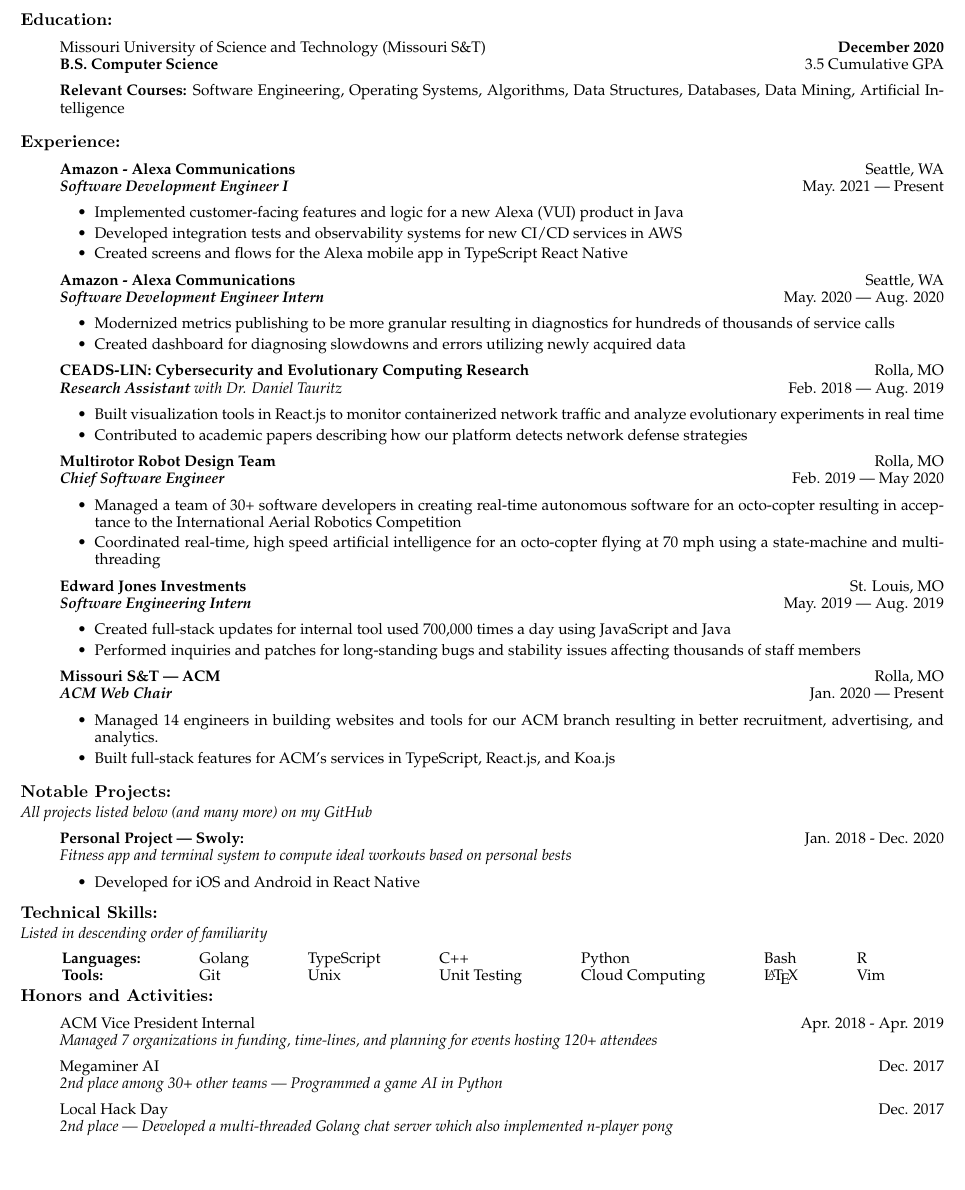
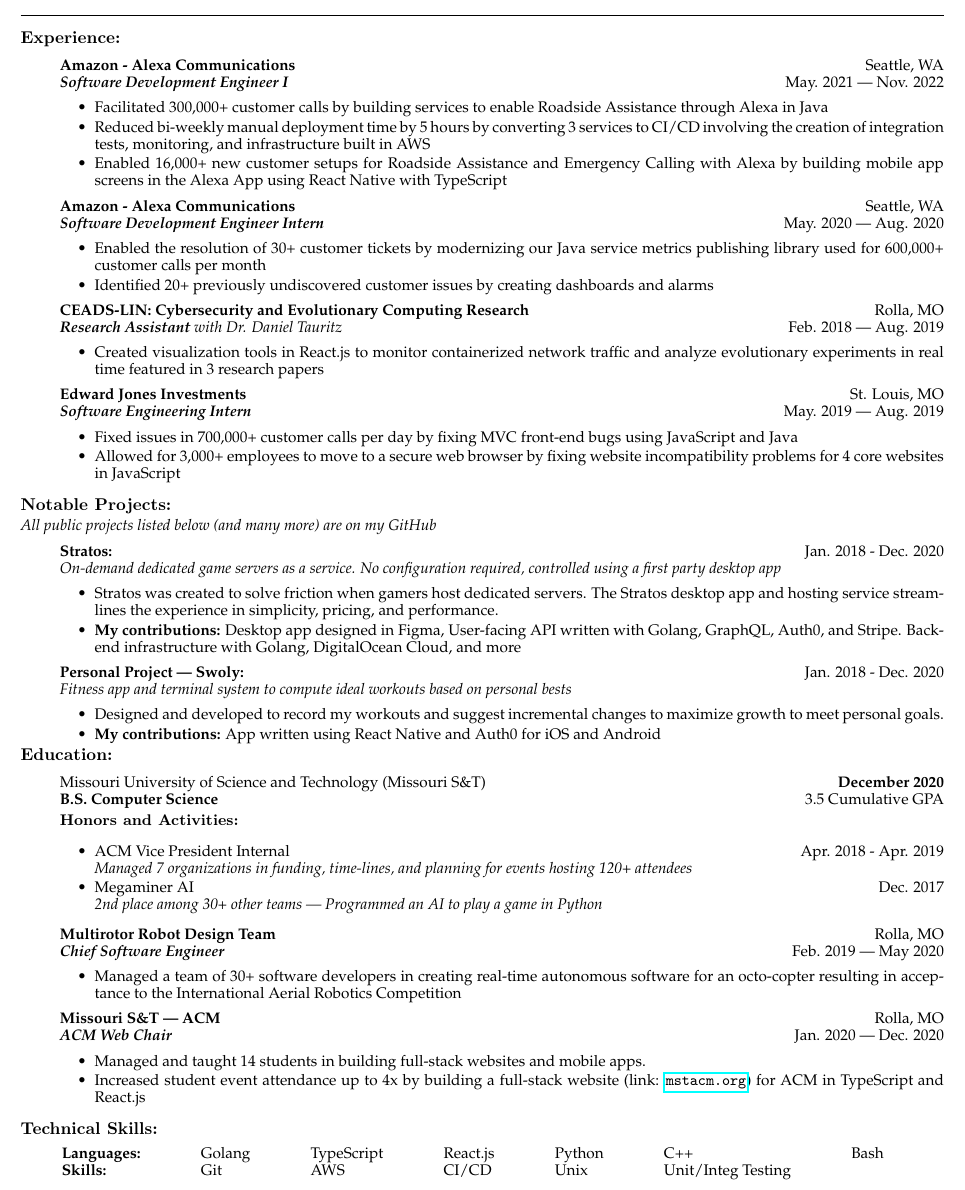
Before and after one commit to ClayMav/resume, a LaTeX CV (resume.tex): part of the page, cut so that both start at the same text, the shorter picture padded with empty space. Compiled offline with pdfLaTeX.

Commit message:
Updated after layoff Q422

```diff
--- a/resume.tex
+++ b/resume.tex
@@ -36,7 +36,75 @@
 
 \vspace{3pt} \rule{\textwidth}{1pt}\vspace{6pt}
 
-\vspace*{-8px}
+\vspace*{-14px}
+\subsection*{Experience:}
+
+\begin{itemize}
+      \item[] \textbf{Amazon - Alexa Communications}
+            \hfill Seattle, WA\\
+            \textit{\textbf{Software Development Engineer I}}
+            \hfill May. 2021 --- Nov. 2022
+            \begin{itemize}
+                  \item[\textbullet] Facilitated 300,000+ customer calls by building services to enable Roadside Assistance through Alexa in Java
+                  \item[\textbullet] Reduced bi-weekly manual deployment time by 5 hours by converting 3 services to CI/CD involving the creation of integration tests, monitoring, and infrastructure built in AWS
+                  \item[\textbullet] Enabled 16,000+ new customer setups for Roadside Assistance and Emergency Calling with Alexa by building mobile app screens in the Alexa App using React Native with TypeScript
+            \end{itemize}
+
+      \item[] \textbf{Amazon - Alexa Communications}
+            \hfill Seattle, WA\\
+            \textit{\textbf{Software Development Engineer Intern}}
+            \hfill May. 2020 --- Aug. 2020
+            \begin{itemize}
+                  \item[\textbullet] Enabled the resolution of 30+ customer tickets by modernizing our Java service metrics publishing library used for 600,000+ customer calls per month
+                  \item[\textbullet] Identified 20+ previously undiscovered customer issues by creating dashboards and alarms
+            \end{itemize}
+
+      \item[] \textbf{CEADS-LIN:\@ Cybersecurity and Evolutionary Computing Research}
+            \hfill Rolla, MO\\
+            \textit{\textbf{Research Assistant} with Dr. Daniel Tauritz}
+            \hfill Feb. 2018 --- Aug. 2019
+            \begin{itemize}
+                  \item[\textbullet] Created visualization tools in React.js to
+                        monitor containerized network traffic and analyze evolutionary experiments
+                        in real time featured in 3 research papers
+            \end{itemize}
+
+      \item[] \textbf{Edward Jones Investments}
+            \hfill St. Louis, MO\\
+            \textit{\textbf{Software Engineering Intern}}
+            \hfill May. 2019 --- Aug. 2019
+            \begin{itemize}
+                  \item[\textbullet] Fixed issues in 700,000+ customer calls per day by fixing MVC front-end bugs using JavaScript and Java
+                  \item[\textbullet] Allowed for 3,000+ employees to move to a secure web browser by fixing website incompatibility problems for 4 core websites in JavaScript
+            \end{itemize}
+
+
+\end{itemize}
+
+\vspace*{-11px}
+\subsection*{Notable Projects:}
+\vspace*{-4px}
+\textit{All public projects listed below (and many more) are on my GitHub}
+\begin{itemize}
+
+      \item[] \textbf{Stratos:}
+            \hfill Jan. 2018 - Dec. 2020\\
+            \textit{On-demand dedicated game servers as a service. No configuration required, controlled using a first party desktop app}
+            \begin{itemize}
+                  \item[\textbullet] Stratos was created to solve friction when gamers host dedicated servers. The Stratos desktop app and hosting service streamlines the experience in simplicity, pricing, and performance.
+                  \item[\textbullet] \textbf{My contributions:} Desktop app designed in Figma, User-facing API written with Golang, GraphQL, Auth0, and Stripe. Back-end infrastructure with Golang, DigitalOcean Cloud, and more
+            \end{itemize}
+
+      \item[] \textbf{Personal Project --- Swoly:}
+            \hfill Jan. 2018 - Dec. 2020\\
+            \textit{Fitness app and terminal system to compute ideal workouts based on personal bests}
+            \begin{itemize}
+                  \item[\textbullet] Designed and developed to record my workouts and suggest incremental changes to maximize growth to meet personal goals.
+                  \item[\textbullet] \textbf{My contributions:} App written using React Native and Auth0 for iOS and Android
+            \end{itemize}
+\end{itemize}
+
+\vspace*{-16px}
 \subsection*{Education:}
 
 \begin{itemize}
@@ -44,47 +112,20 @@
             \hfill \textbf{December 2020}\\
             \textbf{B.S. Computer Science}
             \hfill \cgpa{} Cumulative GPA
-      \item[] \textbf{Relevant Courses:} Software Engineering, Operating Systems,
-            Algorithms, Data Structures, Databases, Data Mining, Artificial Intelligence
+
+\vspace*{-10px}
+\subsubsection*{Honors and Activities:}
+
+\begin{itemize}
+      \item[\textbullet] ACM Vice President Internal
+            \hfill Apr. 2018 - Apr. 2019\\
+            \textit{Managed 7 organizations in funding, time-lines, and planning for events hosting 120+ attendees}
+      \item[\textbullet] Megaminer AI
+            \hfill Dec. 2017\\
+            \textit{2nd place among 30+ other teams --- Programmed an AI to play a game in Python}
 \end{itemize}
 
-\vspace*{-11px}
-\subsection*{Experience:}
-
-\begin{itemize}
-      \item[] \textbf{Amazon - Alexa Communications}
-            \hfill Seattle, WA\\
-            \textit{\textbf{Software Development Engineer I}}
-            \hfill May. 2021 --- Present
-            \begin{itemize}
-                  \item[\textbullet] Implemented customer-facing features and logic for a new Alexa (VUI) product in Java
-                  \item[\textbullet] Developed integration tests and observability systems for new CI/CD services in AWS
-                  \item[\textbullet] Created screens and flows for the Alexa mobile app in TypeScript React Native
-            \end{itemize}
-
-      \item[] \textbf{Amazon - Alexa Communications}
-            \hfill Seattle, WA\\
-            \textit{\textbf{Software Development Engineer Intern}}
-            \hfill May. 2020 --- Aug. 2020
-            \begin{itemize}
-                  \item[\textbullet] Modernized metrics publishing to be more granular resulting
-                        in diagnostics for hundreds of thousands of service calls
-                  \item[\textbullet] Created dashboard for diagnosing slowdowns and errors utilizing
-                        newly acquired data
-            \end{itemize}
-
-      \item[] \textbf{CEADS-LIN:\@ Cybersecurity and Evolutionary Computing Research}
-            \hfill Rolla, MO\\
-            \textit{\textbf{Research Assistant} with Dr. Daniel Tauritz}
-            \hfill Feb. 2018 --- Aug. 2019
-            \begin{itemize}
-                  \item[\textbullet] Built visualization tools in React.js to
-                        monitor containerized network traffic and analyze evolutionary experiments
-                        in real time
-                  \item[\textbullet] Contributed to academic papers describing how our
-                        platform detects network defense strategies
-            \end{itemize}
-
+     \vspace*{-1px}
       \item[] \textbf{Multirotor Robot Design Team}
             \hfill Rolla, MO\\
             \textit{\textbf{Chief Software Engineer}}
@@ -93,70 +134,27 @@
                   \item[\textbullet] Managed a team of 30+ software developers in
                         creating real-time autonomous software for an octo-copter resulting in
                         acceptance to the International Aerial Robotics Competition
-                  \item[\textbullet] Coordinated real-time, high speed artificial intelligence for an
-                        octo-copter flying at 70 mph using a state-machine and multithreading
-            \end{itemize}
-
-      \item[] \textbf{Edward Jones Investments}
-            \hfill St. Louis, MO\\
-            \textit{\textbf{Software Engineering Intern}}
-            \hfill May. 2019 --- Aug. 2019
-            \begin{itemize}
-                  \item[\textbullet] Created full-stack updates for internal tool used 700,000 times a day using JavaScript and Java
-                  \item[\textbullet] Performed inquiries and patches for long-standing bugs and stability issues affecting thousands of staff members
             \end{itemize}
 
       \item[] \textbf{Missouri S\&T --- ACM}
             \hfill Rolla, MO\\
             \textit{\textbf{ACM Web Chair}}
-            \hfill Jan. 2020 --- Present
+            \hfill Jan. 2020 --- Dec. 2020
             \begin{itemize}
-                  \item[\textbullet] Managed 14 engineers in building websites and tools for our ACM branch resulting in better
-                        recruitment, advertising, and analytics.
-                  \item[\textbullet] Built full-stack features for ACM's services in TypeScript, React.js, and Koa.js
+                  \item[\textbullet] Managed and taught 14 students in building full-stack websites and mobile apps.
+                  \item[\textbullet] Increased student event attendance up to 4x by building a full-stack website (link: \url{mstacm.org}) for ACM in TypeScript and React.js
             \end{itemize}
-\end{itemize}
 
-\vspace*{-11px}
-\subsection*{Notable Projects:}
-\vspace*{-4px}
-\textit{All projects listed below (and many more) on my GitHub}
-\begin{itemize}
-
-      \item[] \textbf{Personal Project --- Swoly:}
-            \hfill Jan. 2018 - Dec. 2020\\
-            \textit{Fitness app and terminal system to compute ideal workouts based on personal bests}
-            \begin{itemize}
-                  \item[\textbullet] Developed for iOS and Android in React Native
-            \end{itemize}
 \end{itemize}
 
 \vspace*{-11px}
 \subsection*{Technical Skills:}
-\vspace*{-4px}
-\textit{Listed in descending order of familiarity}
-\vspace*{4px}
 
 \begin{addmargin}[22pt]{0em}
       \begin{tabular*}{\textwidth - 22pt}{@{\extracolsep{\fill} } l l l l l l l l}
-            \textbf{Languages:} & Golang & TypeScript & C++ & Python & Bash & R \\
-            \textbf{Tools:} & Git & Unix & Unit Testing & Cloud Computing & \LaTeX & Vim
+            \textbf{Languages:} & Golang & TypeScript & React.js & Python & C++ & Bash \\
+            \textbf{Skills:} & Git & AWS & CI/CD & Unix & Unit/Integ Testing
       \end{tabular*}
 \end{addmargin}
 
-\vspace*{-11px}
-\subsection*{Honors and Activities:}
-
-\begin{itemize}
-      \item[] ACM Vice President Internal
-            \hfill Apr. 2018 - Apr. 2019\\
-            \textit{Managed 7 organizations in funding, time-lines, and planning for events hosting 120+ attendees}
-      \item[] Megaminer AI
-            \hfill Dec. 2017\\
-            \textit{2nd place among 30+ other teams --- Programmed a game AI in Python}
-      \item[] Local Hack Day
-            \hfill Dec. 2017\\
-            \textit{2nd place --- Developed a multi-threaded Golang chat server which also implemented n-player pong}
-\end{itemize}
-
 \end{document}
```
Also changed, not shown: resume.pdf.
